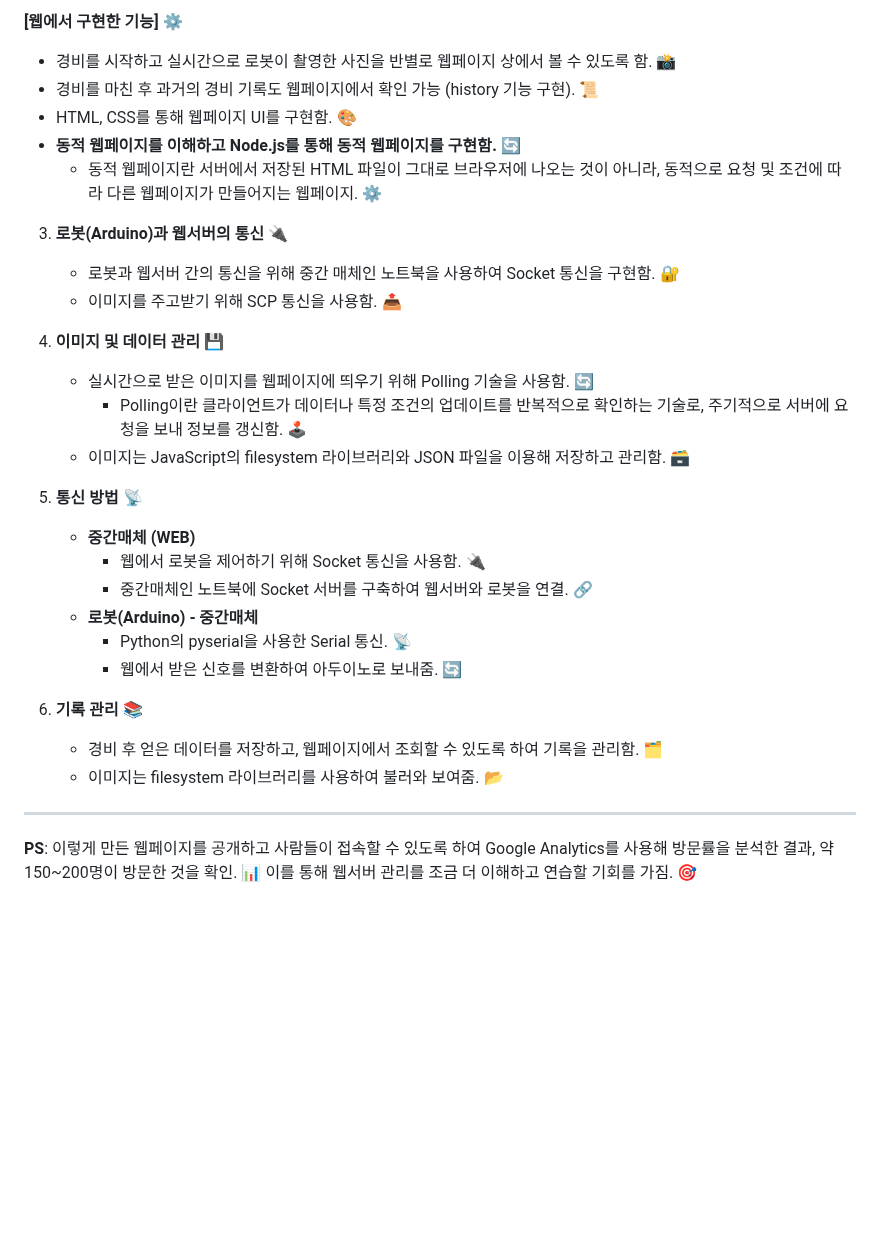
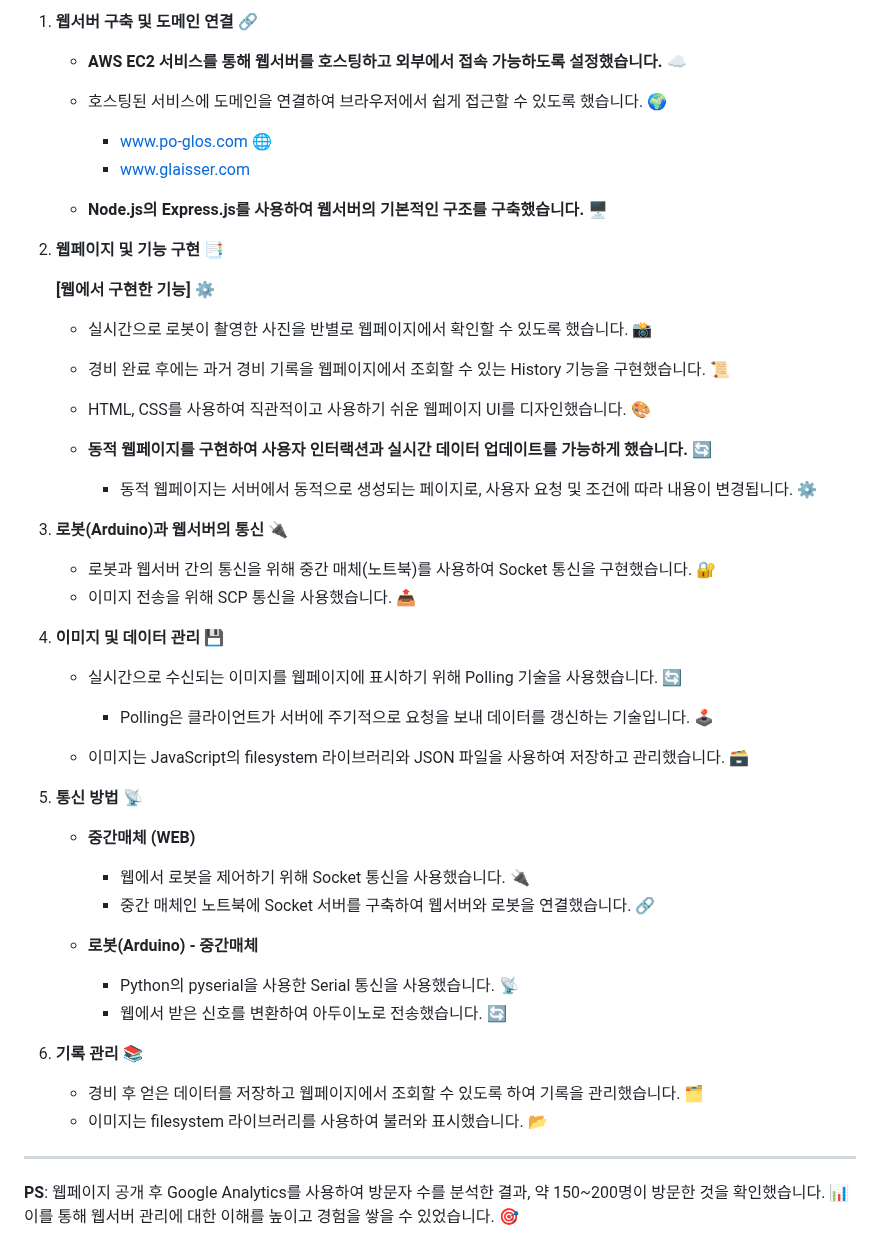
Before and after one commit to hexaive/Glaisser, a Markdown page: README.md, the part around one of its changes. Drawn GitHub-style; blank space fills up the shorter version.

```diff
--- a/README.md
+++ b/README.md
@@ -69,32 +75,47 @@
 
-**[웹에서 구현한 기능]** ⚙️
-   - 경비를 시작하고 실시간으로 로봇이 촬영한 사진을 반별로 웹페이지 상에서 볼 수 있도록 함. 📸
-   - 경비를 마친 후 과거의 경비 기록도 웹페이지에서 확인 가능 (history 기능 구현). 📜
-   - HTML, CSS를 통해 웹페이지 UI를 구현함. 🎨
-   - **동적 웹페이지를 이해하고 Node.js를 통해 동적 웹페이지를 구현함.** 🔄
-     - 동적 웹페이지란 서버에서 저장된 HTML 파일이 그대로 브라우저에 나오는 것이 아니라, 동적으로 요청 및 조건에 따라 다른 웹페이지가 만들어지는 웹페이지. ⚙️
+1.  **웹서버 구축 및 도메인 연결** 🔗
 
-3. **로봇(Arduino)과 웹서버의 통신** 🔌
-   - 로봇과 웹서버 간의 통신을 위해 중간 매체인 노트북을 사용하여 Socket 통신을 구현함. 🔐
-   - 이미지를 주고받기 위해 SCP 통신을 사용함. 📤
+    *   **AWS EC2 서비스를 통해 웹서버를 호스팅하고 외부에서 접속 가능하도록 설정했습니다.** ☁️
+    *   호스팅된 서비스에 도메인을 연결하여 브라우저에서 쉽게 접근할 수 있도록 했습니다. 🌍
 
-4. **이미지 및 데이터 관리** 💾
-   - 실시간으로 받은 이미지를 웹페이지에 띄우기 위해 Polling 기술을 사용함. 🔄
-     - Polling이란 클라이언트가 데이터나 특정 조건의 업데이트를 반복적으로 확인하는 기술로, 주기적으로 서버에 요청을 보내 정보를 갱신함. 🕹️
-   - 이미지는 JavaScript의 filesystem 라이브러리와 JSON 파일을 이용해 저장하고 관리함. 🗃️
+        *   [www.po-glos.com](www.po-glos.com) 🌐
+        *   www.glaisser.com
+    *   **Node.js의 Express.js를 사용하여 웹서버의 기본적인 구조를 구축했습니다.** 🖥️
+2.  **웹페이지 및 기능 구현** 📑
 
-5. **통신 방법** 📡
-   - **중간매체 (WEB)**
-     - 웹에서 로봇을 제어하기 위해 Socket 통신을 사용함. 🔌
-     - 중간매체인 노트북에 Socket 서버를 구축하여 웹서버와 로봇을 연결. 🔗
-   - **로봇(Arduino) - 중간매체**
-     - Python의 pyserial을 사용한 Serial 통신. 📡
-     - 웹에서 받은 신호를 변환하여 아두이노로 보내줌. 🔄
+    **[웹에서 구현한 기능]** ⚙️
 
-6. **기록 관리** 📚
-   - 경비 후 얻은 데이터를 저장하고, 웹페이지에서 조회할 수 있도록 하여 기록을 관리함. 🗂️
-   - 이미지는 filesystem 라이브러리를 사용하여 불러와 보여줌. 📂
+    *   실시간으로 로봇이 촬영한 사진을 반별로 웹페이지에서 확인할 수 있도록 했습니다. 📸
+    *   경비 완료 후에는 과거 경비 기록을 웹페이지에서 조회할 수 있는 History 기능을 구현했습니다. 📜
+    *   HTML, CSS를 사용하여 직관적이고 사용하기 쉬운 웹페이지 UI를 디자인했습니다. 🎨
+    *   **동적 웹페이지를 구현하여 사용자 인터랙션과 실시간 데이터 업데이트를 가능하게 했습니다.** 🔄
+
+        *   동적 웹페이지는 서버에서 동적으로 생성되는 페이지로, 사용자 요청 및 조건에 따라 내용이 변경됩니다. ⚙️
+3.  **로봇(Arduino)과 웹서버의 통신** 🔌
+
+    *   로봇과 웹서버 간의 통신을 위해 중간 매체(노트북)를 사용하여 Socket 통신을 구현했습니다. 🔐
+    *   이미지 전송을 위해 SCP 통신을 사용했습니다. 📤
+4.  **이미지 및 데이터 관리** 💾
+
+    *   실시간으로 수신되는 이미지를 웹페이지에 표시하기 위해 Polling 기술을 사용했습니다. 🔄
+
+        *   Polling은 클라이언트가 서버에 주기적으로 요청을 보내 데이터를 갱신하는 기술입니다. 🕹️
+    *   이미지는 JavaScript의 filesystem 라이브러리와 JSON 파일을 사용하여 저장하고 관리했습니다. 🗃️
+5.  **통신 방법** 📡
+
+    *   **중간매체 (WEB)**
+
+        *   웹에서 로봇을 제어하기 위해 Socket 통신을 사용했습니다. 🔌
+        *   중간 매체인 노트북에 Socket 서버를 구축하여 웹서버와 로봇을 연결했습니다. 🔗
+    *   **로봇(Arduino) - 중간매체**
+
+        *   Python의 pyserial을 사용한 Serial 통신을 사용했습니다. 📡
+        *   웹에서 받은 신호를 변환하여 아두이노로 전송했습니다. 🔄
+6.  **기록 관리** 📚
+
+    *   경비 후 얻은 데이터를 저장하고 웹페이지에서 조회할 수 있도록 하여 기록을 관리했습니다. 🗂️
+    *   이미지는 filesystem 라이브러리를 사용하여 불러와 표시했습니다. 📂
 
 ---
 
-**PS**: 이렇게 만든 웹페이지를 공개하고 사람들이 접속할 수 있도록 하여 Google Analytics를 사용해 방문률을 분석한 결과, 약 150~200명이 방문한 것을 확인. 📊 이를 통해 웹서버 관리를 조금 더 이해하고 연습할 기회를 가짐. 🎯
+**PS**: 웹페이지 공개 후 Google Analytics를 사용하여 방문자 수를 분석한 결과, 약 150~200명이 방문한 것을 확인했습니다. 📊 이를 통해 웹서버 관리에 대한 이해를 높이고 경험을 쌓을 수 있었습니다. 🎯
```
Also changed, not shown: other parts of README.md (+38 -32 lines).
